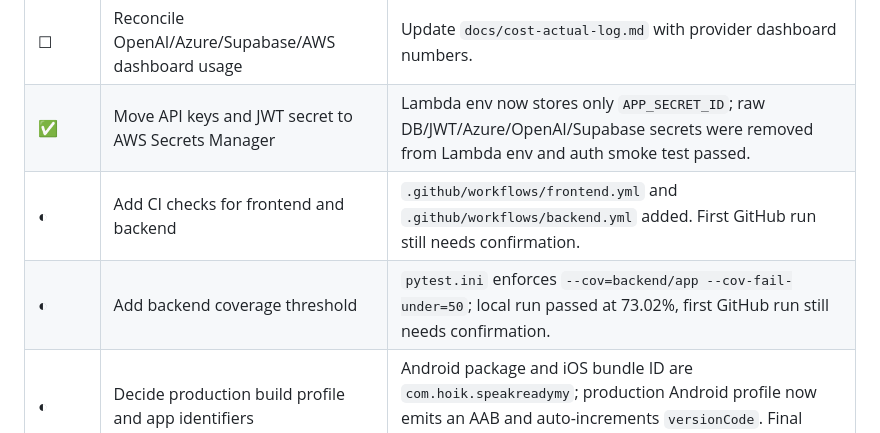
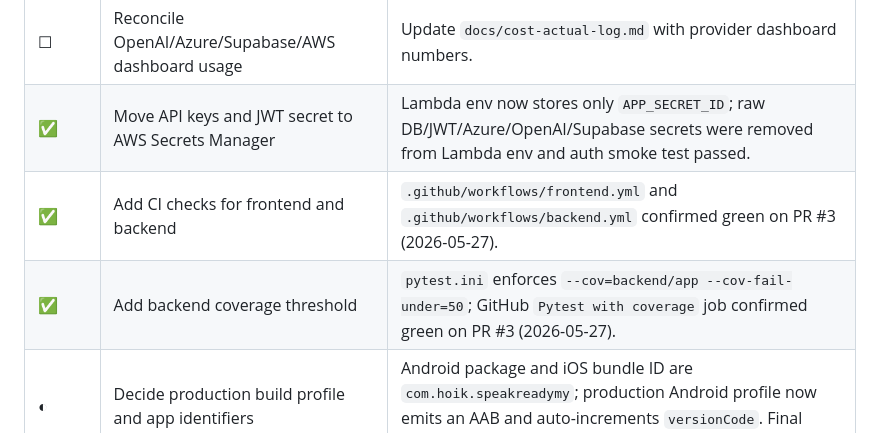
Before and after one commit to HoikNa/english-study, a Markdown page: docs/production-checklist.md, the part around the change. GitHub-like rendering.

Commit message:
docs: production-checklist CI 게이트 완료 표시 (PR #3 green)
Co-Authored-By: Claude Opus 4.7 <noreply@anthropic.com>

```diff
--- a/docs/production-checklist.md
+++ b/docs/production-checklist.md
@@ -21,8 +21,8 @@ Date: 2026-05-26
 | ✅ | Configure CloudWatch alarms for Lambda errors and latency | Deployed Lambda `Errors` and high `Duration` alarms. Both are `OK`; SNS email subscription for `bizhoik@gmail.com` is confirmed. |
 | ☐ | Reconcile OpenAI/Azure/Supabase/AWS dashboard usage | Update `docs/cost-actual-log.md` with provider dashboard numbers. |
 | ✅ | Move API keys and JWT secret to AWS Secrets Manager | Lambda env now stores only `APP_SECRET_ID`; raw DB/JWT/Azure/OpenAI/Supabase secrets were removed from Lambda env and auth smoke test passed. |
-| ◐ | Add CI checks for frontend and backend | `.github/workflows/frontend.yml` and `.github/workflows/backend.yml` added. First GitHub run still needs confirmation. |
-| ◐ | Add backend coverage threshold | `pytest.ini` enforces `--cov=backend/app --cov-fail-under=50`; local run passed at 73.02%, first GitHub run still needs confirmation. |
+| ✅ | Add CI checks for frontend and backend | `.github/workflows/frontend.yml` and `.github/workflows/backend.yml` confirmed green on PR #3 (2026-05-27). |
+| ✅ | Add backend coverage threshold | `pytest.ini` enforces `--cov=backend/app --cov-fail-under=50`; GitHub `Pytest with coverage` job confirmed green on PR #3 (2026-05-27). |
 | ◐ | Decide production build profile and app identifiers | Android package and iOS bundle ID are `com.hoik.speakreadymy`; production Android profile now emits an AAB and auto-increments `versionCode`. Final store metadata/assets still need review. |
 | ✅ | Run EAS production build dry run | Android production AAB build `267f9b38-fb05-4c6b-8a29-8ebf5e7975b2` finished with app build version `4`. |
 | ◐ | Prepare store privacy disclosures | Draft privacy policy and app-store metadata are prepared; hosted public privacy URL and final review remain. |
```
